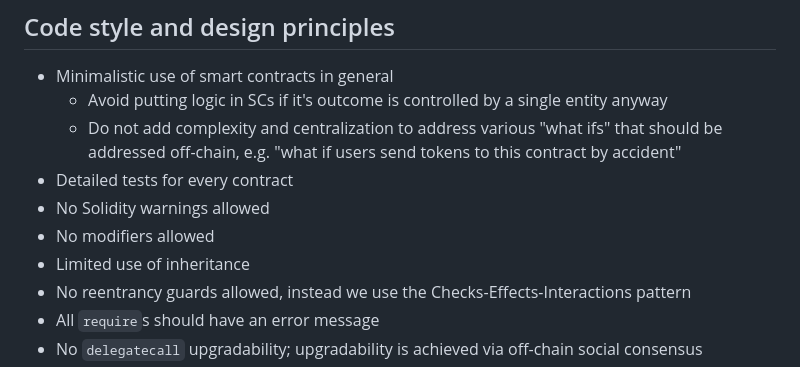
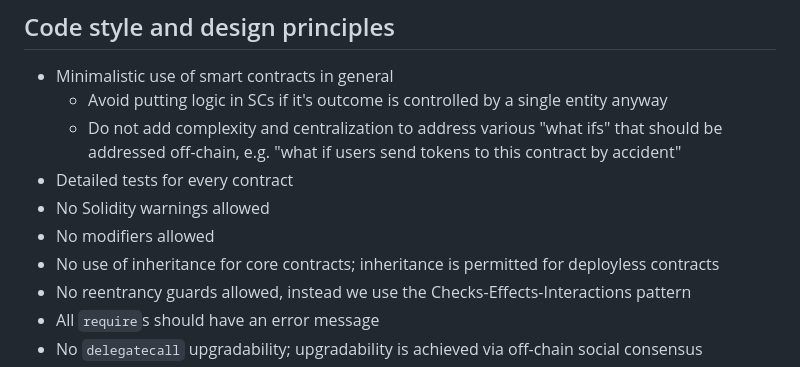
Before and after one commit to AmbireTech/adex-protocol-eth, a Markdown page: README.md, the part around the change. Rendered like a GitHub page.

Commit message:
README updated for inheritance policy

```diff
--- a/README.md
+++ b/README.md
@@ -203,7 +203,7 @@ This is not a part of the adex-protocol-eth source code, but it may be useful fo
 * Detailed tests for every contract
 * No Solidity warnings allowed
 * No modifiers allowed
-* Limited use of inheritance
+* No use of inheritance for core contracts; inheritance is permitted for deployless contracts
 * No reentrancy guards allowed, instead we use the Checks-Effects-Interactions pattern
 * All `require`s should have an error message
 * No `delegatecall` upgradability; upgradability is achieved via off-chain social consensus
```
